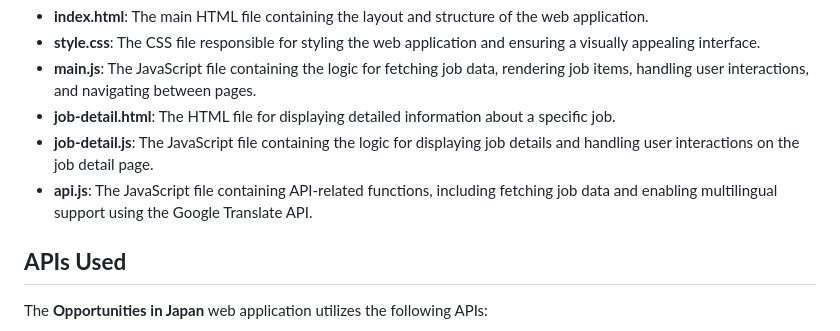
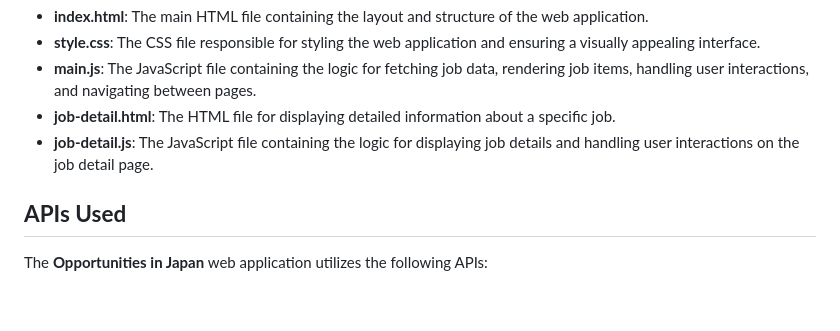
Before and after one commit to Kamlesh0007/Opportunites-in-Japan, a Markdown page: Readme.md, the part around the change. GitHub-like rendering; blank space fills up the shorter version.

```diff
--- a/Readme.md
+++ b/Readme.md
@@ -21,7 +21,7 @@ The source code for the **Opportunities in Japan** web application is organized
 - **main.js**: The JavaScript file containing the logic for fetching job data, rendering job items, handling user interactions, and navigating between pages.
 - **job-detail.html**: The HTML file for displaying detailed information about a specific job.
 - **job-detail.js**: The JavaScript file containing the logic for displaying job details and handling user interactions on the job detail page.
-- **api.js**: The JavaScript file containing API-related functions, including fetching job data and enabling multilingual support using the Google Translate API.
+
 
 ## **APIs Used**
 
```
